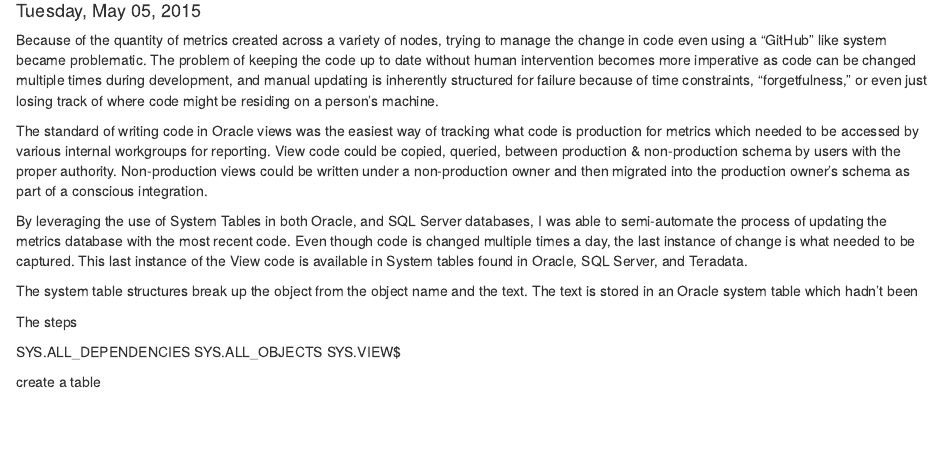
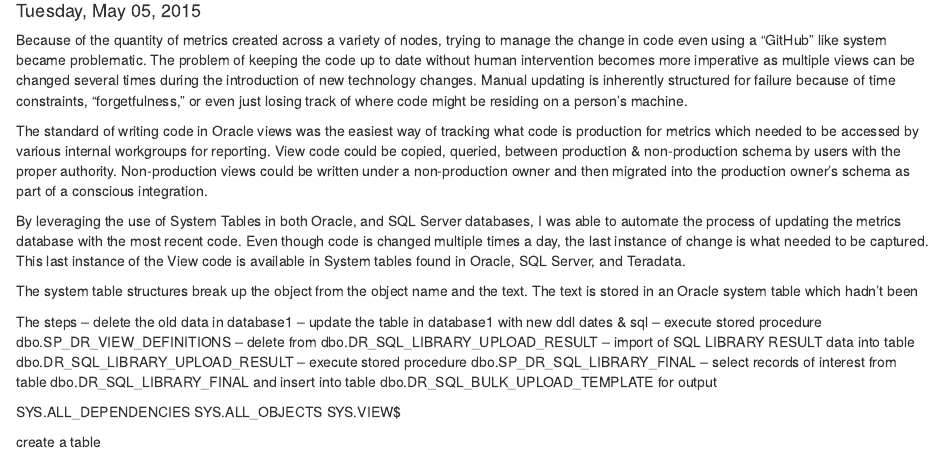
Before and after one commit to a-c-b/DocumentingViews, an R Markdown document (Document.Rmd): the page in a window 1100 px wide, from 100 px down. Rendered offline with R 4.5, knitr and Pandoc, with nearby package versions.

Commit message:
Update Document.Rmd

```diff
--- a/Document.Rmd
+++ b/Document.Rmd
@@ -6,16 +5,26 @@ output: html_document
 ---
 
 
-Because of the quantity of metrics created across a variety of nodes,
-trying to manage the change in code even using a "GitHub" like system became problematic.  The problem of keeping the code up to date without human intervention becomes more imperative as code can be changed multiple times during development, and manual updating is inherently structured for failure because of time constraints, "forgetfulness," or even just losing track of where code might be residing on a person's machine.
+Because of the quantity of metrics created across a variety of nodes, trying to manage the change in code even using a "GitHub" like system became problematic.  The problem of keeping the code up to date without human intervention becomes more imperative as multiple views can be changed several times during the introduction of new technology changes.  Manual updating is inherently structured for failure because of time constraints, "forgetfulness," or even just losing track of where code might be residing on a person's machine.
 
 The standard of writing code in Oracle views was the easiest way of tracking what code is production for metrics which needed to be accessed by various internal workgroups for reporting.  View code could be copied, queried, between production & non-production schema by users with the proper authority.  Non-production views could be written under a non-production owner and then migrated into the production owner's schema as part of a conscious integration.
 
-By leveraging the use of System Tables in both Oracle, and SQL Server databases, I was able to semi-automate the process of updating the metrics database with the most recent code.  Even though code is changed multiple times a day, the last instance of change is what needed to be captured.  This last instance of the View code is available in System tables found in Oracle, SQL Server, and Teradata.
+By leveraging the use of System Tables in both Oracle, and SQL Server databases, I was able to automate the process of updating the metrics database with the most recent code.  Even though code is changed multiple times a day, the last instance of change is what needed to be captured.  This last instance of the View code is available in System tables found in Oracle, SQL Server, and Teradata.
 
 The system table structures break up the object from the object name and the text.  The text is stored in an Oracle system table which hadn't been
 
 The steps
+-- delete the old data in database1
+-- update the table in database1 with new ddl dates & sql
+-- execute stored procedure dbo.SP_DR_VIEW_DEFINITIONS
+-- delete from dbo.DR_SQL_LIBRARY_UPLOAD_RESULT
+-- import of SQL LIBRARY RESULT data into table dbo.DR_SQL_LIBRARY_UPLOAD_RESULT
+-- execute stored procedure dbo.SP_DR_SQL_LIBRARY_FINAL
+-- select records of interest from table dbo.DR_SQL_LIBRARY_FINAL and insert into table dbo.DR_SQL_BULK_UPLOAD_TEMPLATE
+          for output
+
+
+
 
 
 SYS.ALL_DEPENDENCIES
```
Also changed, not shown: Document.Rmd (1 more changed lines).
